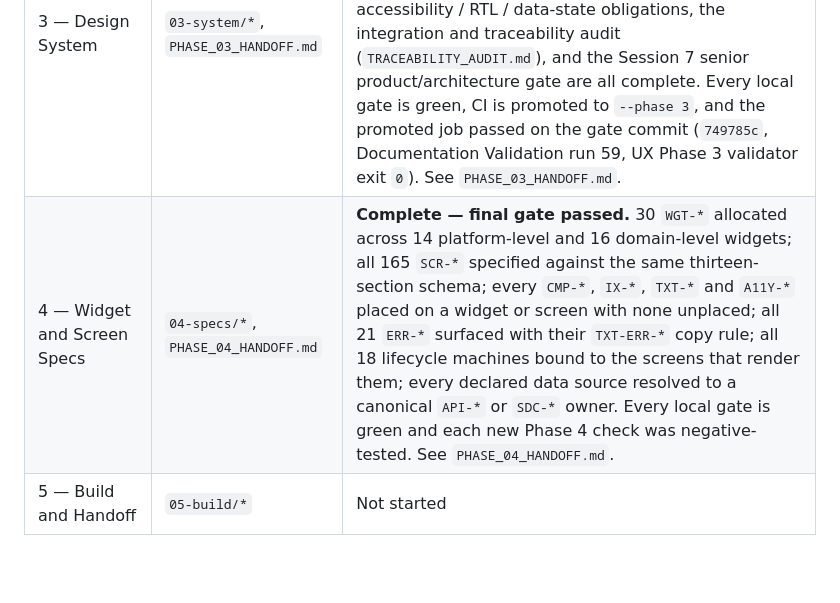
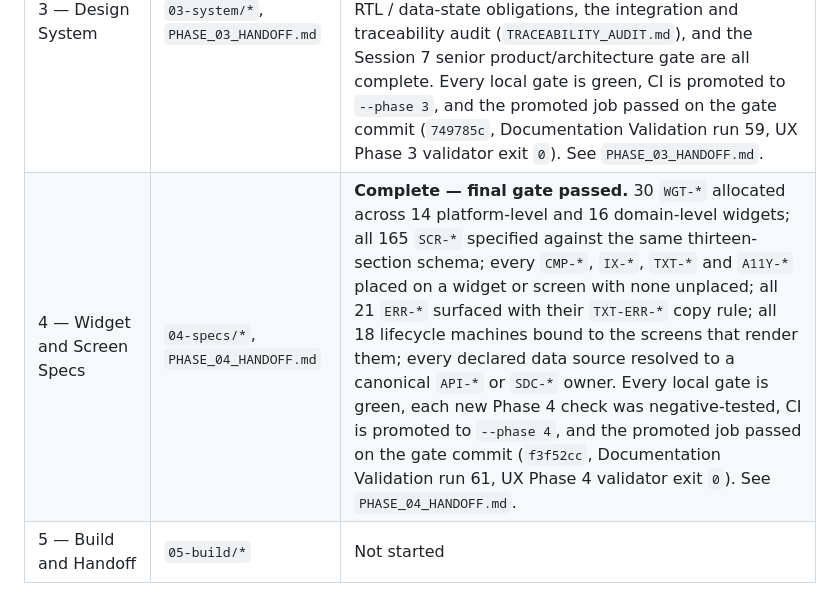
Before and after one commit to MustafaFares445/UperTib, a Markdown page: docs/ux/README.md, the part around the change. GitHub-like rendering; blank space fills up the shorter version.

```diff
--- a/docs/ux/README.md
+++ b/docs/ux/README.md
@@ -66,7 +66,7 @@ Coding agents must not treat Phase 3 as screen specifications or implementation
 | 1 — Discovery, IA, Flows | `01-foundation/*` | Complete |
 | 2 — Wireframes | `02-wireframes/*`, `PHASE_02_HANDOFF.md` | **Complete — awaiting gate approval** |
 | 3 — Design System | `03-system/*`, `PHASE_03_HANDOFF.md` | **Complete — final gate passed.** Architecture, direction, tokens, the 22 `CMP-*`, the 26 `IX-*`, all 165 `WF-*` component bindings, the 60 `TXT-*` content system, 18 lifecycle-status families / 82 statuses, 21/21 `ERR-*` recovery families, the 40 `A11Y-*` accessibility / RTL / data-state obligations, the integration and traceability audit (`TRACEABILITY_AUDIT.md`), and the Session 7 senior product/architecture gate are all complete. Every local gate is green, CI is promoted to `--phase 3`, and the promoted job passed on the gate commit (`749785c`, Documentation Validation run 59, UX Phase 3 validator exit `0`). See `PHASE_03_HANDOFF.md`. |
-| 4 — Widget and Screen Specs | `04-specs/*`, `PHASE_04_HANDOFF.md` | **Complete — final gate passed.** 30 `WGT-*` allocated across 14 platform-level and 16 domain-level widgets; all 165 `SCR-*` specified against the same thirteen-section schema; every `CMP-*`, `IX-*`, `TXT-*` and `A11Y-*` placed on a widget or screen with none unplaced; all 21 `ERR-*` surfaced with their `TXT-ERR-*` copy rule; all 18 lifecycle machines bound to the screens that render them; every declared data source resolved to a canonical `API-*` or `SDC-*` owner. Every local gate is green and each new Phase 4 check was negative-tested. See `PHASE_04_HANDOFF.md`. |
+| 4 — Widget and Screen Specs | `04-specs/*`, `PHASE_04_HANDOFF.md` | **Complete — final gate passed.** 30 `WGT-*` allocated across 14 platform-level and 16 domain-level widgets; all 165 `SCR-*` specified against the same thirteen-section schema; every `CMP-*`, `IX-*`, `TXT-*` and `A11Y-*` placed on a widget or screen with none unplaced; all 21 `ERR-*` surfaced with their `TXT-ERR-*` copy rule; all 18 lifecycle machines bound to the screens that render them; every declared data source resolved to a canonical `API-*` or `SDC-*` owner. Every local gate is green, each new Phase 4 check was negative-tested, CI is promoted to `--phase 4`, and the promoted job passed on the gate commit (`f3f52cc`, Documentation Validation run 61, UX Phase 4 validator exit `0`). See `PHASE_04_HANDOFF.md`. |
 | 5 — Build and Handoff | `05-build/*` | Not started |
 
 ## Phase 2 coverage and IDs
```
Also changed, not shown: docs/ux/PHASE_04_HANDOFF.md (+36 -4 lines).
